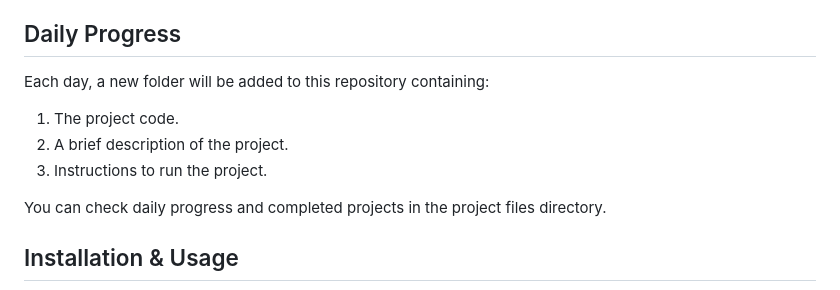
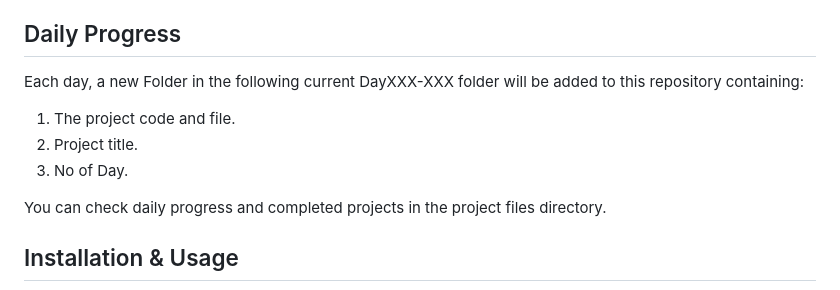
Before and after one commit to AngJianming/1000Days-1000Projects, a Markdown page: README.md, the part around the change. GitHub-like rendering.

```diff
--- a/README.md
+++ b/README.md
@@ -36,10 +36,10 @@ The projects will cover a variety of topics and complexities, including but not
 - **Canvas Drawing and Graphics**
 
 ## Daily Progress
-Each day, a new folder will be added to this repository containing:
-1. The project code.
-2. A brief description of the project.
-3. Instructions to run the project.
+Each day, a new Folder in the following current DayXXX-XXX folder will be added to this repository containing:
+1. The project code and file.
+2. Project title.
+3. No of Day.
 
 You can check daily progress and completed projects in the project files directory.
 
```
